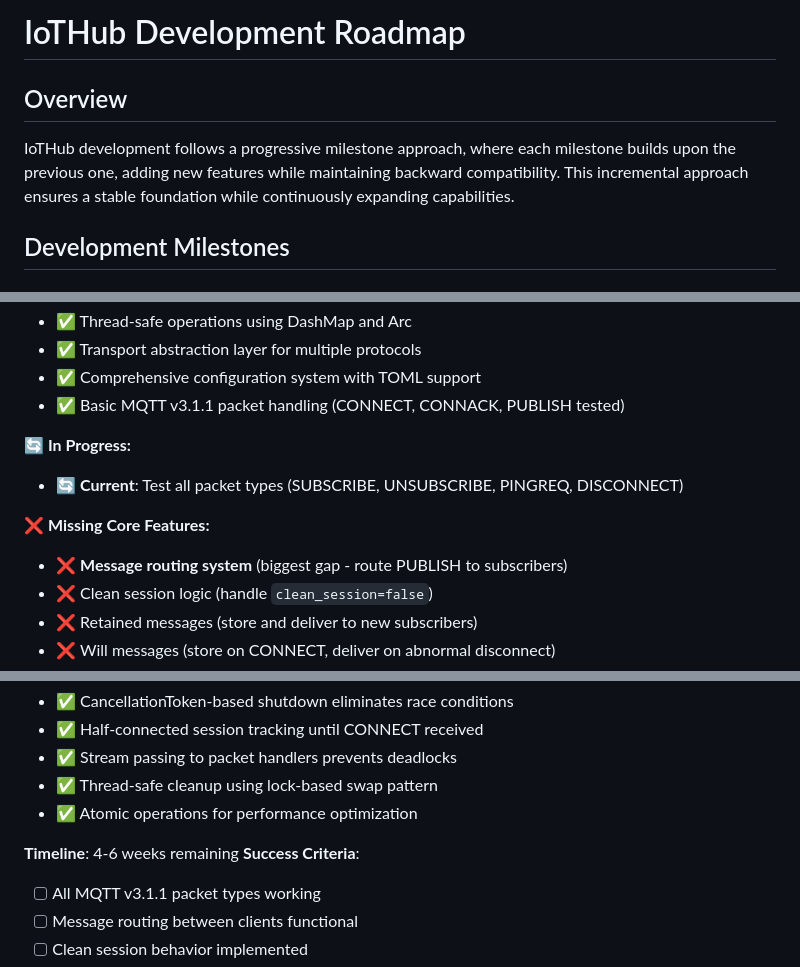
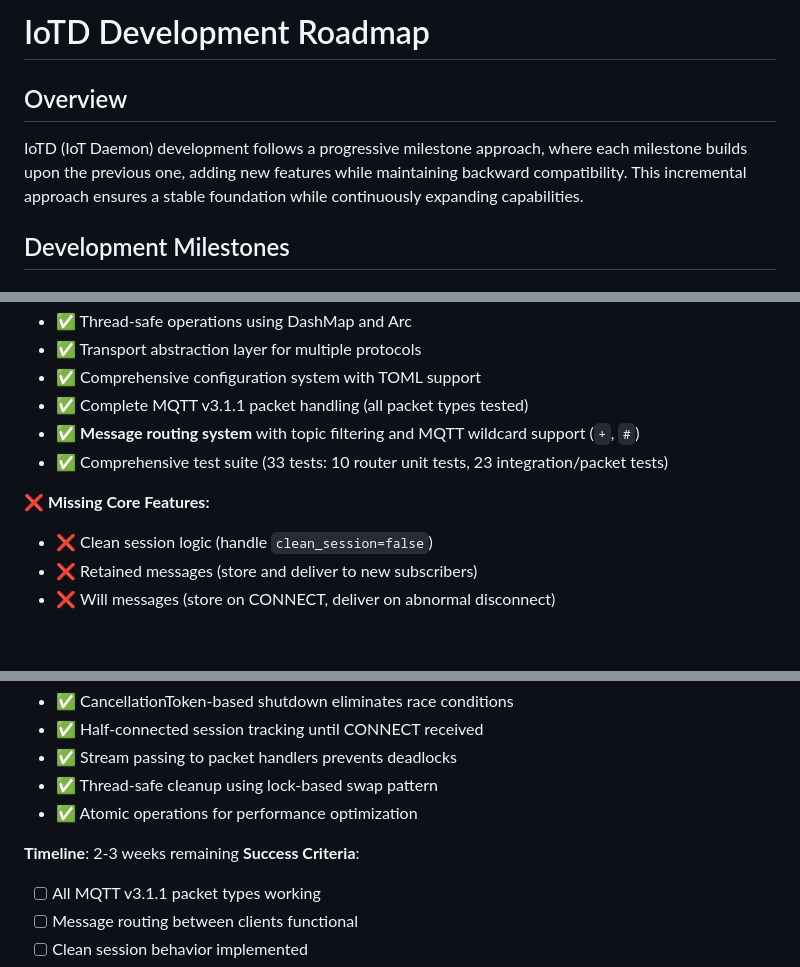
Before and after one commit to lileding/iotd, a Markdown page: docs/roadmap.md, 3 parts joined by grey strips. GitHub-like rendering; blank space fills up the shorter version.

```diff
--- a/docs/roadmap.md
+++ b/docs/roadmap.md
@@ -1,8 +1,8 @@
-# IoTHub Development Roadmap
+# IoTD Development Roadmap
 
 ## Overview
 
-IoTHub development follows a progressive milestone approach, where each milestone builds upon the previous one, adding new features while maintaining backward compatibility. This incremental approach ensures a stable foundation while continuously expanding capabilities.
+IoTD (IoT Daemon) development follows a progressive milestone approach, where each milestone builds upon the previous one, adding new features while maintaining backward compatibility. This incremental approach ensures a stable foundation while continuously expanding capabilities.
 
 ## Development Milestones
 
@@ -20,13 +20,11 @@ IoTHub development follows a progressive milestone approach, where each mileston
 - ✅ Thread-safe operations using DashMap and Arc
 - ✅ Transport abstraction layer for multiple protocols
 - ✅ Comprehensive configuration system with TOML support
-- ✅ Basic MQTT v3.1.1 packet handling (CONNECT, CONNACK, PUBLISH tested)
-
-**🔄 In Progress:**
-- 🔄 **Current**: Test all packet types (SUBSCRIBE, UNSUBSCRIBE, PINGREQ, DISCONNECT)
+- ✅ Complete MQTT v3.1.1 packet handling (all packet types tested)
+- ✅ **Message routing system** with topic filtering and MQTT wildcard support (`+`, `#`)
+- ✅ Comprehensive test suite (33 tests: 10 router unit tests, 23 integration/packet tests)
 
 **❌ Missing Core Features:**
-- ❌ **Message routing system** (biggest gap - route PUBLISH to subscribers)
 - ❌ Clean session logic (handle `clean_session=false`)
 - ❌ Retained messages (store and deliver to new subscribers)
 - ❌ Will messages (store on CONNECT, deliver on abnormal disconnect)
@@ -40,7 +38,7 @@ IoTHub development follows a progressive milestone approach, where each mileston
 - ✅ Thread-safe cleanup using lock-based swap pattern
 - ✅ Atomic operations for performance optimization
 
-**Timeline**: 4-6 weeks remaining
+**Timeline**: 2-3 weeks remaining
 **Success Criteria**:
 - [ ] All MQTT v3.1.1 packet types working
 - [ ] Message routing between clients functional
```
Also changed, not shown: docs/arch.md (+5 -7 lines).
